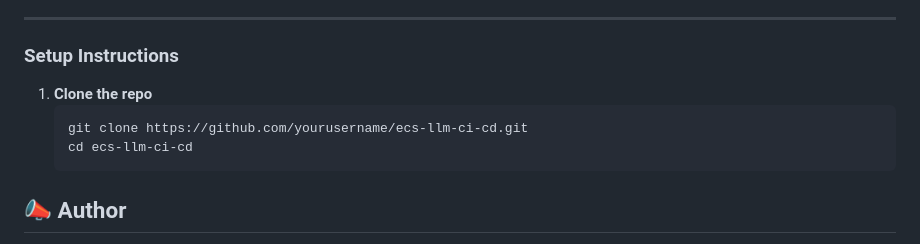
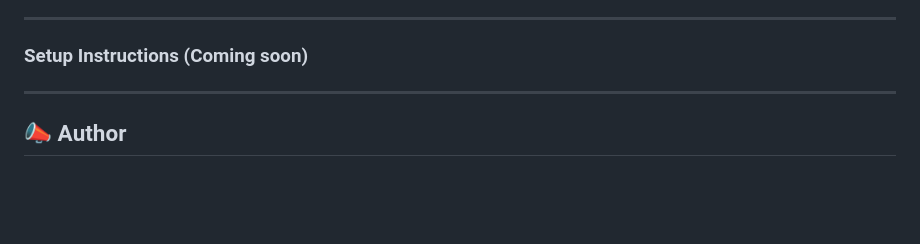
Before and after one commit to dtbanda/CI-CD-pipeline-for-AI-model-deployment-on-AWS-ECS-using-GitHub-Actions., a Markdown page: README.md, the part around the change. GitHub-like rendering; blank space fills up the shorter version.

````diff
--- a/README.md
+++ b/README.md
@@ -84,12 +84,8 @@ This project is designed for cloud engineers, DevOps engineers, and AI infrastru
 
 ---
 
-### Setup Instructions
-
-1. **Clone the repo**
-   ```bash
-   git clone https://github.com/yourusername/ecs-llm-ci-cd.git
-   cd ecs-llm-ci-cd
+### Setup Instructions (Coming soon)
+---
 ## 📣 Author
 - **Dalitso Banda**
 - **Cloud Engineer | Infrastructure for AI | DevOps | Systems Design**
````
